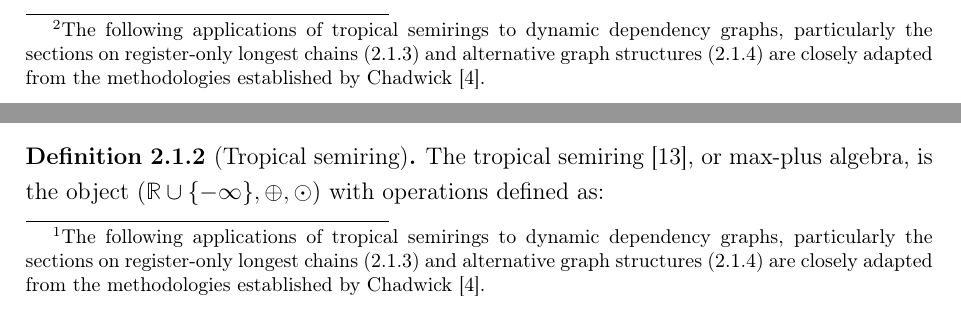
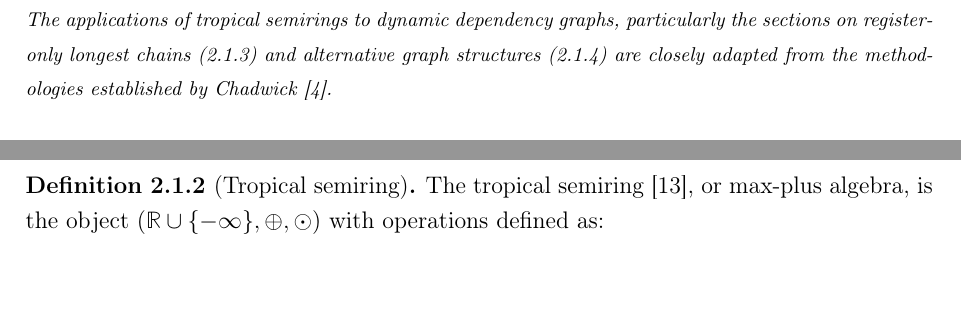
Before and after one commit to bryancrisso/partiiproject, a LaTeX thesis (dissertation/dissertation.tex, which reads dissertation/preparation/preparation.tex): two parts of pages 5 and 11 of 34 before the commit and two parts of pages 11 and 12 of 34 after it, joined at a grey line, cut at the place of the change. Compiled offline with pdfLaTeX.

Commit message:
fix footnotes

```diff
--- a/dissertation/dissertation.tex
+++ b/dissertation/dissertation.tex
@@ -29,6 +29,8 @@
 \newtheorem{theorem}{Theorem}[section]
 \newtheorem{definition}{Definition}[section]
 \newtheorem{corollary}{Corollary}[section]
+
+\hbadness=10000
 
 %For a more accurate word count
 %TC:envir table 0 1
--- a/dissertation/preparation/preparation.tex
+++ b/dissertation/preparation/preparation.tex
@@ -1,10 +1,12 @@
 \chapter{Preparation}
 
-\section{Understanding the matrix-based approach\protect\footnote{
-The following applications of tropical semirings to dynamic dependency graphs, particularly the sections on
+\section{Understanding the matrix-based approach}
+
+{\footnotesize\itshape
+The applications of tropical semirings to dynamic dependency graphs, particularly the sections on
 register-only longest chains (\ref{prep:register-only-chains})
 and alternative graph structures (\ref{prep:alternative-matrix-struct})
-are closely adapted from the methodologies established by Chadwick \cite{Chadderz}.}}
+are closely adapted from the methodologies established by Chadwick \cite{Chadderz}.}
 
 \subsection{The tropical semiring (max-plus algebra)}
 
```
Also changed, not shown: dissertation/dissertation.tex (5 more changed lines).
